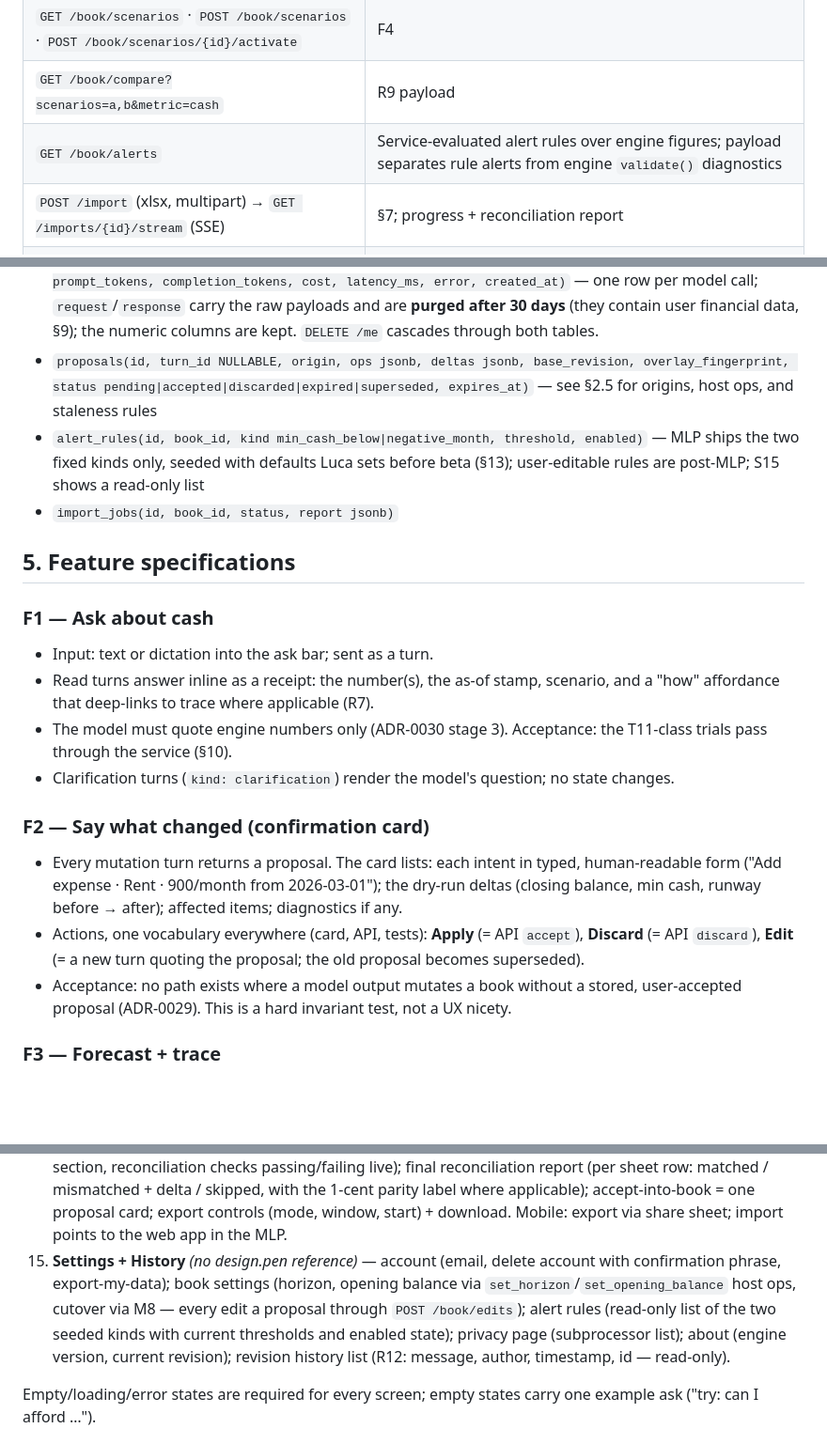
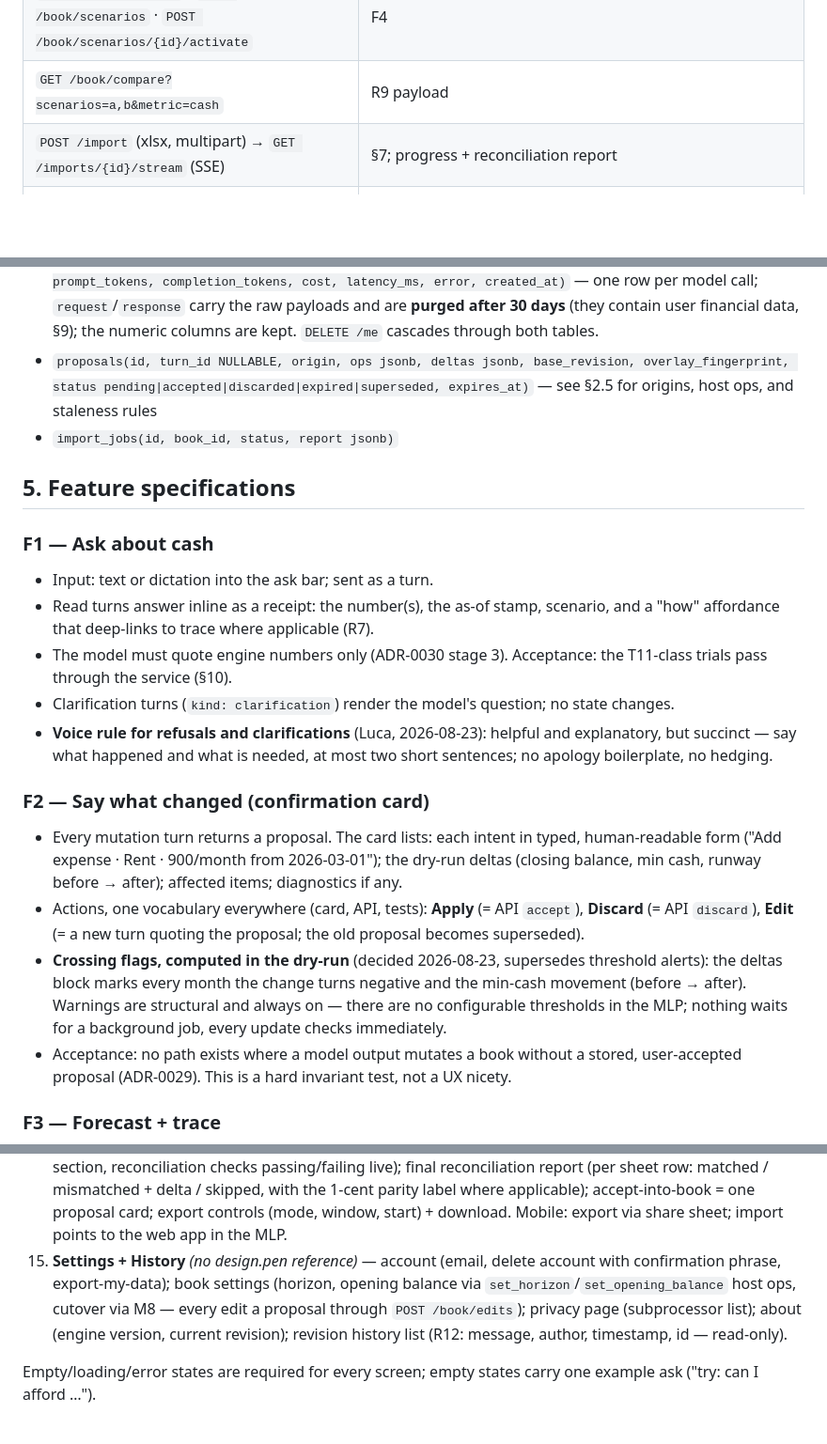
Before and after one commit to sushi2all/cashkit, a Markdown page: SPEC-mlp-consumer.md, 3 parts joined by grey strips. Shown at 94% size. Drawn GitHub-style; blank space fills up the shorter version.

```diff
--- a/SPEC-mlp-consumer.md
+++ b/SPEC-mlp-consumer.md
@@ -96,7 +96,6 @@ Auth: email magic link. `POST /auth/link {email}` → mail with deep link; `POST
 | `POST /book/save {message}` / `POST /book/discard` | M9 / revert working overlay |
 | `GET /book/scenarios` · `POST /book/scenarios` · `POST /book/scenarios/{id}/activate` | F4 |
 | `GET /book/compare?scenarios=a,b&metric=cash` | R9 payload |
-| `GET /book/alerts` | Service-evaluated alert rules over engine figures; payload separates rule alerts from engine `validate()` diagnostics |
 | `POST /import` (xlsx, multipart) → `GET /imports/{id}/stream` (SSE) | §7; progress + reconciliation report |
 | `GET /export?mode=ledger\|budget&months=&start=` | xlsx, as in the proto |
 
@@ -110,7 +109,6 @@ Response invariants: every payload that carries a computed number also carries `
 - `turns(id, user_id, book_id NOT NULL, request_id, input_text, kind, context, intents jsonb, model, prompt_tokens, completion_tokens, cost, latency_ms, outcome, diagnostics jsonb, created_at)` — per-turn aggregates
 - `llm_calls(id, turn_id, seq, purpose interpret|repair|verify|qa|import, request jsonb, response jsonb, prompt_tokens, completion_tokens, cost, latency_ms, error, created_at)` — one row per model call; `request`/`response` carry the raw payloads and are **purged after 30 days** (they contain user financial data, §9); the numeric columns are kept. `DELETE /me` cascades through both tables.
 - `proposals(id, turn_id NULLABLE, origin, ops jsonb, deltas jsonb, base_revision, overlay_fingerprint, status pending|accepted|discarded|expired|superseded, expires_at)` — see §2.5 for origins, host ops, and staleness rules
-- `alert_rules(id, book_id, kind min_cash_below|negative_month, threshold, enabled)` — MLP ships the two fixed kinds only, seeded with defaults Luca sets before beta (§13); user-editable rules are post-MLP; S15 shows a read-only list
 - `import_jobs(id, book_id, status, report jsonb)`
 
 ## 5. Feature specifications
@@ -120,10 +118,12 @@ Response invariants: every payload that carries a computed number also carries `
 - Read turns answer inline as a receipt: the number(s), the as-of stamp, scenario, and a "how" affordance that deep-links to trace where applicable (R7).
 - The model must quote engine numbers only (ADR-0030 stage 3). Acceptance: the T11-class trials pass through the service (§10).
 - Clarification turns (`kind: clarification`) render the model's question; no state changes.
+- **Voice rule for refusals and clarifications** (Luca, 2026-08-23): helpful and explanatory, but succinct — say what happened and what is needed, at most two short sentences; no apology boilerplate, no hedging.
 
 ### F2 — Say what changed (confirmation card)
 - Every mutation turn returns a proposal. The card lists: each intent in typed, human-readable form ("Add expense · Rent · 900/month from 2026-03-01"); the dry-run deltas (closing balance, min cash, runway before → after); affected items; diagnostics if any.
 - Actions, one vocabulary everywhere (card, API, tests): **Apply** (= API `accept`), **Discard** (= API `discard`), **Edit** (= a new turn quoting the proposal; the old proposal becomes superseded).
+- **Crossing flags, computed in the dry-run** (decided 2026-08-23, supersedes threshold alerts): the deltas block marks every month the change turns negative and the min-cash movement (before → after). Warnings are structural and always on — there are no configurable thresholds in the MLP; nothing waits for a background job, every update checks immediately.
 - Acceptance: no path exists where a model output mutates a book without a stored, user-accepted proposal (ADR-0029). This is a hard invariant test, not a UX nicety.
 
 ### F3 — Forecast + trace
@@ -169,7 +169,7 @@ One adaptation: the designed `ON-DEVICE` chip on Home assumed ADR-0017 config B;
 12. **Auth** *(no design.pen reference)* — email field, send-link button, "check your mail" state, deep-link/verify handler, expired-link error state.
 13. **Onboarding (first book)** *(no design.pen reference)* — 3 steps: (a) horizon + opening balance → `POST /books` creates the (empty) book immediately; (b) optional "describe your money in a few sentences" free text = a normal `POST /turns` against that book, yielding a normal proposal card (S4) with the derived items; (c) apply → book **populated** → Home. Skip path after (a): empty book. `turns.book_id` is therefore always NOT NULL.
 14. **Import / Export** *(no design.pen reference; web-primary)* — dropzone/file pick; progress stream (stage, section, reconciliation checks passing/failing live); final reconciliation report (per sheet row: matched / mismatched + delta / skipped, with the 1-cent parity label where applicable); accept-into-book = one proposal card; export controls (mode, window, start) + download. Mobile: export via share sheet; import points to the web app in the MLP.
-15. **Settings + History** *(no design.pen reference)* — account (email, delete account with confirmation phrase, export-my-data); book settings (horizon, opening balance via `set_horizon`/`set_opening_balance` host ops, cutover via M8 — every edit a proposal through `POST /book/edits`); alert rules (read-only list of the two seeded kinds with current thresholds and enabled state); privacy page (subprocessor list); about (engine version, current revision); revision history list (R12: message, author, timestamp, id — read-only).
+15. **Settings + History** *(no design.pen reference)* — account (email, delete account with confirmation phrase, export-my-data); book settings (horizon, opening balance via `set_horizon`/`set_opening_balance` host ops, cutover via M8 — every edit a proposal through `POST /book/edits`); privacy page (subprocessor list); about (engine version, current revision); revision history list (R12: message, author, timestamp, id — read-only).
 
 Empty/loading/error states are required for every screen; empty states carry one example ask ("try: can I afford …").
 
```
Also changed, not shown: other parts of SPEC-mlp-consumer.md (+8 -8 lines), DECISIONS.md (+2 -0 lines), PROMPT-mlp-implementation.md (+2 -2 lines).
